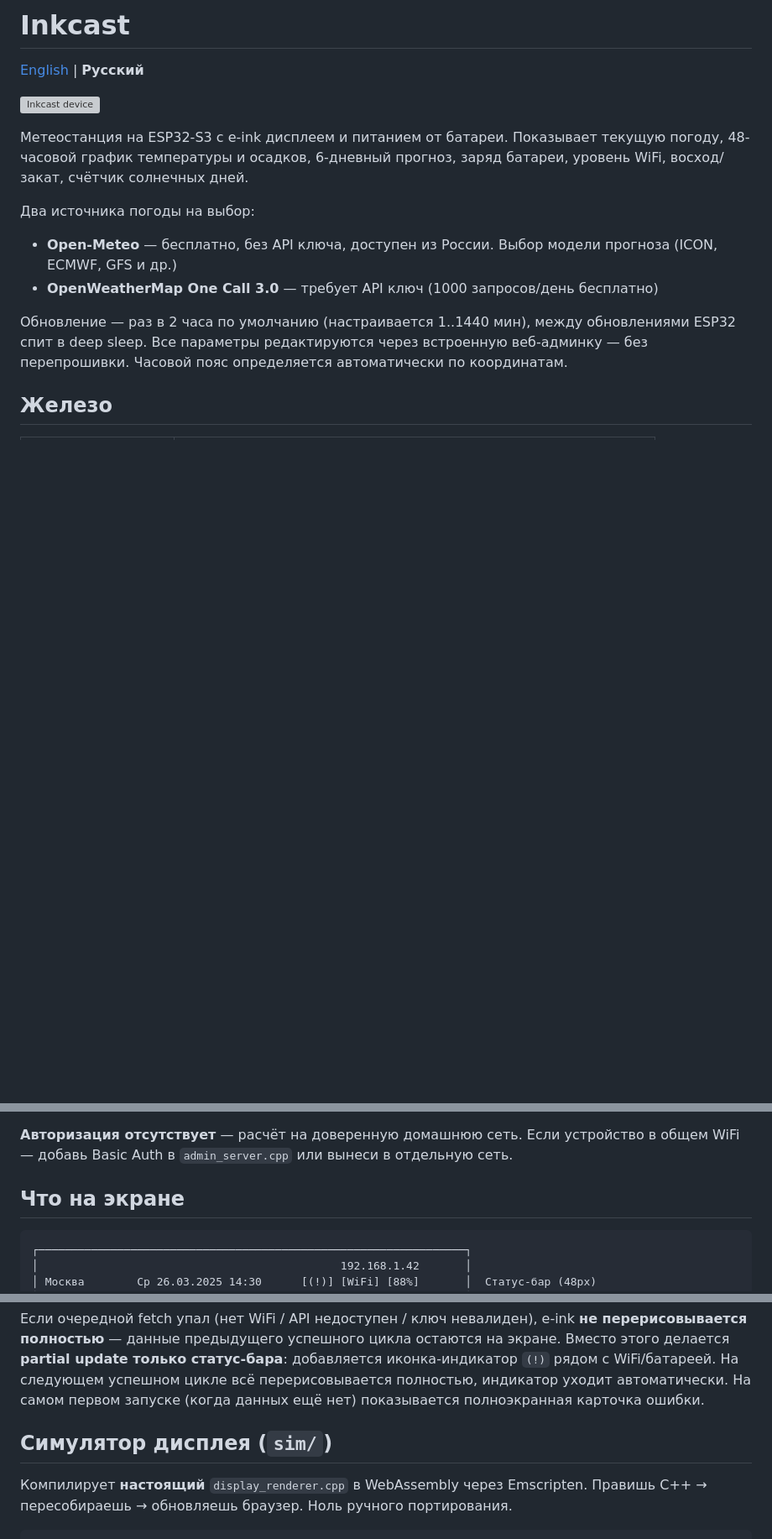
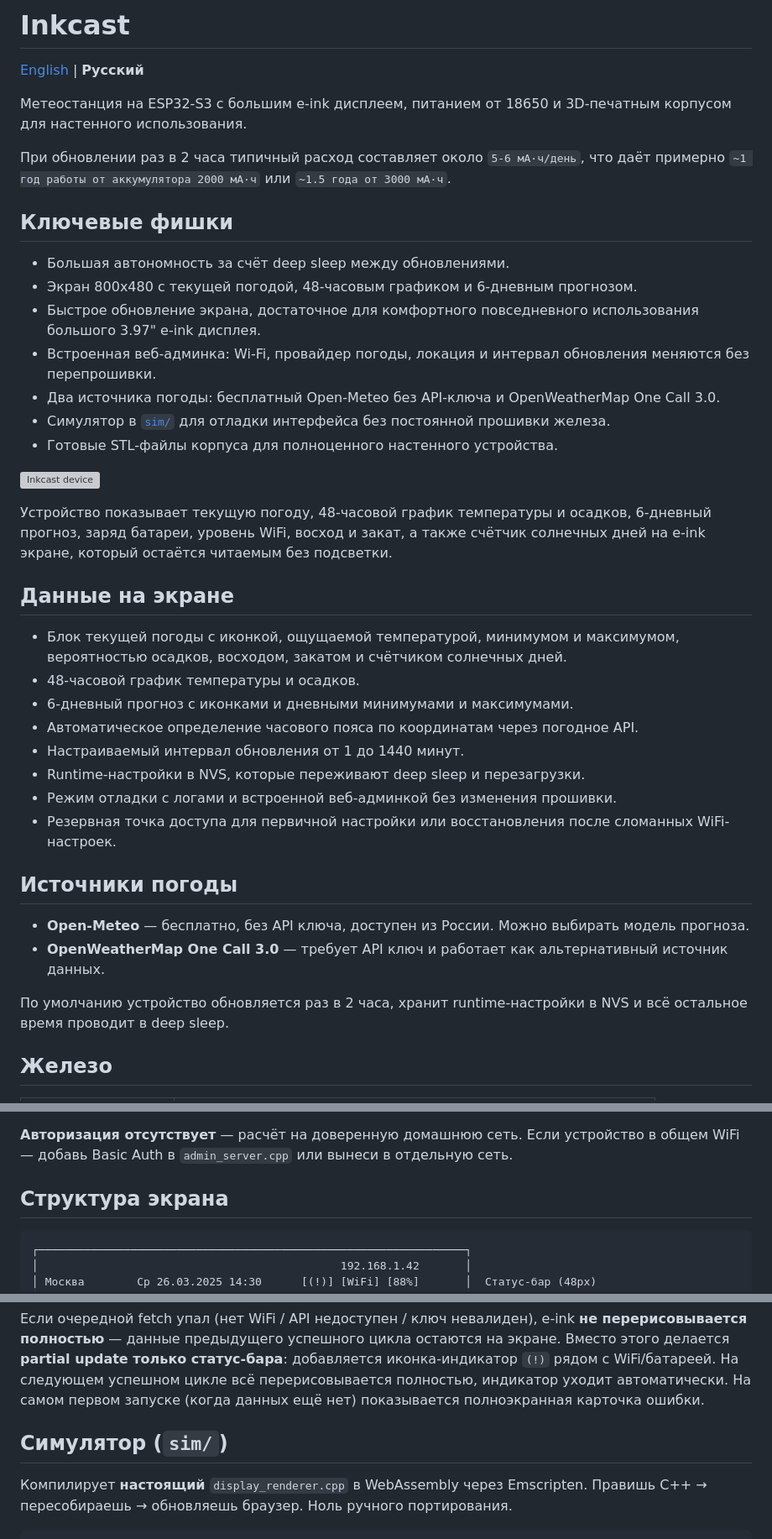
Before and after one commit to Blisart/InkCast, a Markdown page: README.ru.md, 3 parts joined by grey strips. Shown at 84% size. Drawn GitHub-style; blank space fills up the shorter version; grey boxes are pictures that could not be loaded.

Commit message:
docs: refine README structure and headings

````diff
--- a/README.ru.md
+++ b/README.ru.md
@@ -2,15 +2,41 @@
 
 [English](README.md) | **Русский**
 
+Метеостанция на ESP32-S3 с большим e-ink дисплеем, питанием от 18650 и 3D-печатным корпусом для настенного использования.
+
+При обновлении раз в 2 часа типичный расход составляет около `5-6 мА·ч/день`, что даёт примерно `~1 год работы от аккумулятора 2000 мА·ч` или `~1.5 года от 3000 мА·ч`.
+
+## Ключевые фишки
+
+- Большая автономность за счёт deep sleep между обновлениями.
+- Экран 800x480 с текущей погодой, 48-часовым графиком и 6-дневным прогнозом.
+- Быстрое обновление экрана, достаточное для комфортного повседневного использования большого 3.97" e-ink дисплея.
+- Встроенная веб-админка: Wi-Fi, провайдер погоды, локация и интервал обновления меняются без перепрошивки.
+- Два источника погоды: бесплатный Open-Meteo без API-ключа и OpenWeatherMap One Call 3.0.
+- Симулятор в [`sim/`](sim/) для отладки интерфейса без постоянной прошивки железа.
+- Готовые STL-файлы корпуса для полноценного настенного устройства.
+
 ![Inkcast device](assets/inkcast.png)
 
-Метеостанция на ESP32-S3 с e-ink дисплеем и питанием от батареи. Показывает текущую погоду, 48-часовой график температуры и осадков, 6-дневный прогноз, заряд батареи, уровень WiFi, восход/закат, счётчик солнечных дней.
+Устройство показывает текущую погоду, 48-часовой график температуры и осадков, 6-дневный прогноз, заряд батареи, уровень WiFi, восход и закат, а также счётчик солнечных дней на e-ink экране, который остаётся читаемым без подсветки.
 
-Два источника погоды на выбор:
-- **Open-Meteo** — бесплатно, без API ключа, доступен из России. Выбор модели прогноза (ICON, ECMWF, GFS и др.)
-- **OpenWeatherMap One Call 3.0** — требует API ключ (1000 запросов/день бесплатно)
+## Данные на экране
 
-Обновление — раз в 2 часа по умолчанию (настраивается 1..1440 мин), между обновлениями ESP32 спит в deep sleep. Все параметры редактируются через встроенную веб-админку — без перепрошивки. Часовой пояс определяется автоматически по координатам.
+- Блок текущей погоды с иконкой, ощущаемой температурой, минимумом и максимумом, вероятностью осадков, восходом, закатом и счётчиком солнечных дней.
+- 48-часовой график температуры и осадков.
+- 6-дневный прогноз с иконками и дневными минимумами и максимумами.
+- Автоматическое определение часового пояса по координатам через погодное API.
+- Настраиваемый интервал обновления от 1 до 1440 минут.
+- Runtime-настройки в NVS, которые переживают deep sleep и перезагрузки.
+- Режим отладки с логами и встроенной веб-админкой без изменения прошивки.
+- Резервная точка доступа для первичной настройки или восстановления после сломанных WiFi-настроек.
+
+## Источники погоды
+
+- **Open-Meteo** — бесплатно, без API ключа, доступен из России. Можно выбирать модель прогноза.
+- **OpenWeatherMap One Call 3.0** — требует API ключ и работает как альтернативный источник данных.
+
+По умолчанию устройство обновляется раз в 2 часа, хранит runtime-настройки в NVS и всё остальное время проводит в deep sleep.
 
 ## Железо
 
@@ -225,7 +251,7 @@ https://raw.githubusercontent.com/espressif/arduino-esp32/gh-pages/package_esp32
 
 **Авторизация отсутствует** — расчёт на доверенную домашнюю сеть. Если устройство в общем WiFi — добавь Basic Auth в `admin_server.cpp` или вынеси в отдельную сеть.
 
-## Что на экране
+## Структура экрана
 
 ```
 ┌─────────────────────────────────────────────────────────────────┐
@@ -267,7 +293,7 @@ https://raw.githubusercontent.com/espressif/arduino-esp32/gh-pages/package_esp32
 
 Если очередной fetch упал (нет WiFi / API недоступен / ключ невалиден), e-ink **не перерисовывается полностью** — данные предыдущего успешного цикла остаются на экране. Вместо этого делается **partial update только статус-бара**: добавляется иконка-индикатор `(!)` рядом с WiFi/батареей. На следующем успешном цикле всё перерисовывается полностью, индикатор уходит автоматически. На самом первом запуске (когда данных ещё нет) показывается полноэкранная карточка ошибки.
 
-## Симулятор дисплея (`sim/`)
+## Симулятор (`sim/`)
 
 Компилирует **настоящий** `display_renderer.cpp` в WebAssembly через Emscripten. Правишь C++ → пересобираешь → обновляешь браузер. Ноль ручного портирования.
 
````
Also changed, not shown: other parts of README.ru.md (+1 -1 lines), README.md (+28 -21 lines).
